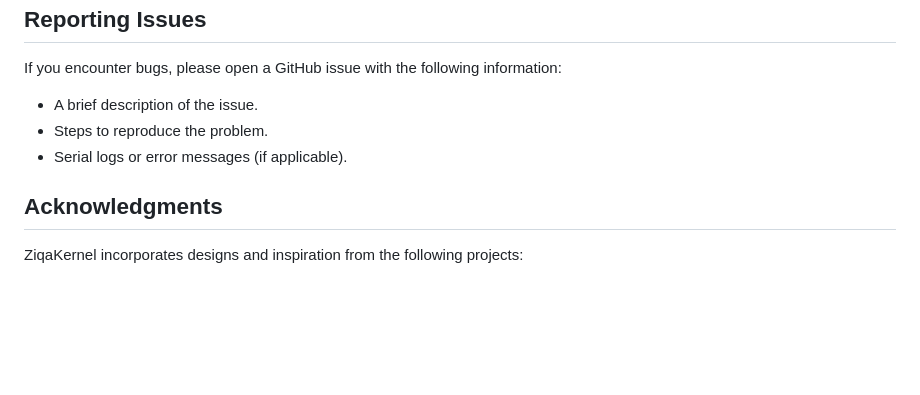
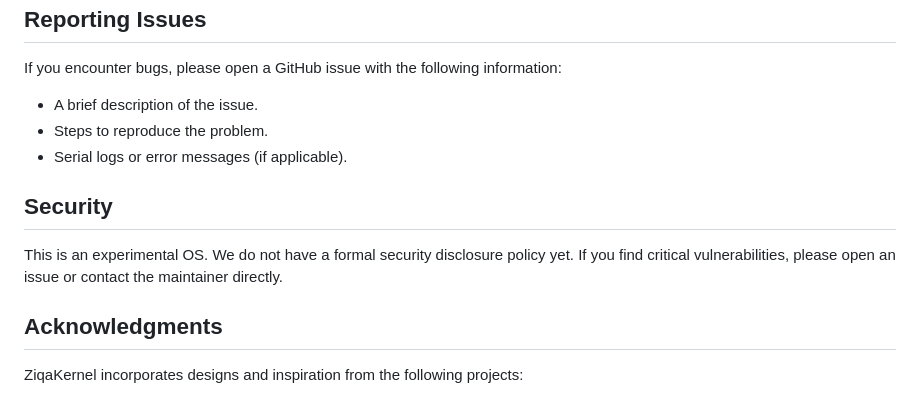
Before and after one commit to Ali-Jemo/ziqa-kernal, a Markdown page: README.md, the part around the change. Rendered like a GitHub page; blank space fills up the shorter version.

Commit message:
docs: add security disclosure section to readme

```diff
--- a/README.md
+++ b/README.md
@@ -145,6 +145,10 @@ If you encounter bugs, please open a GitHub issue with the following information
 - Steps to reproduce the problem.
 - Serial logs or error messages (if applicable).
 
+## Security
+
+This is an experimental OS. We do not have a formal security disclosure policy yet. If you find critical vulnerabilities, please open an issue or contact the maintainer directly.
+
 ## Acknowledgments
 
 ZiqaKernel incorporates designs and inspiration from the following projects:
```
